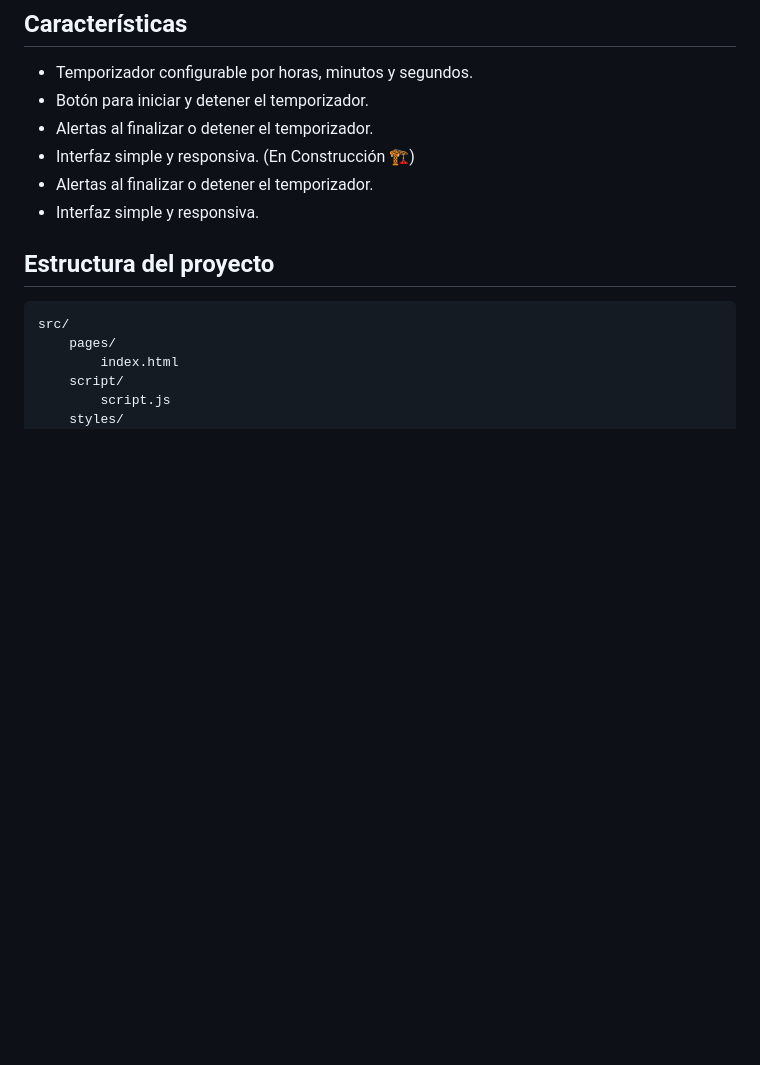
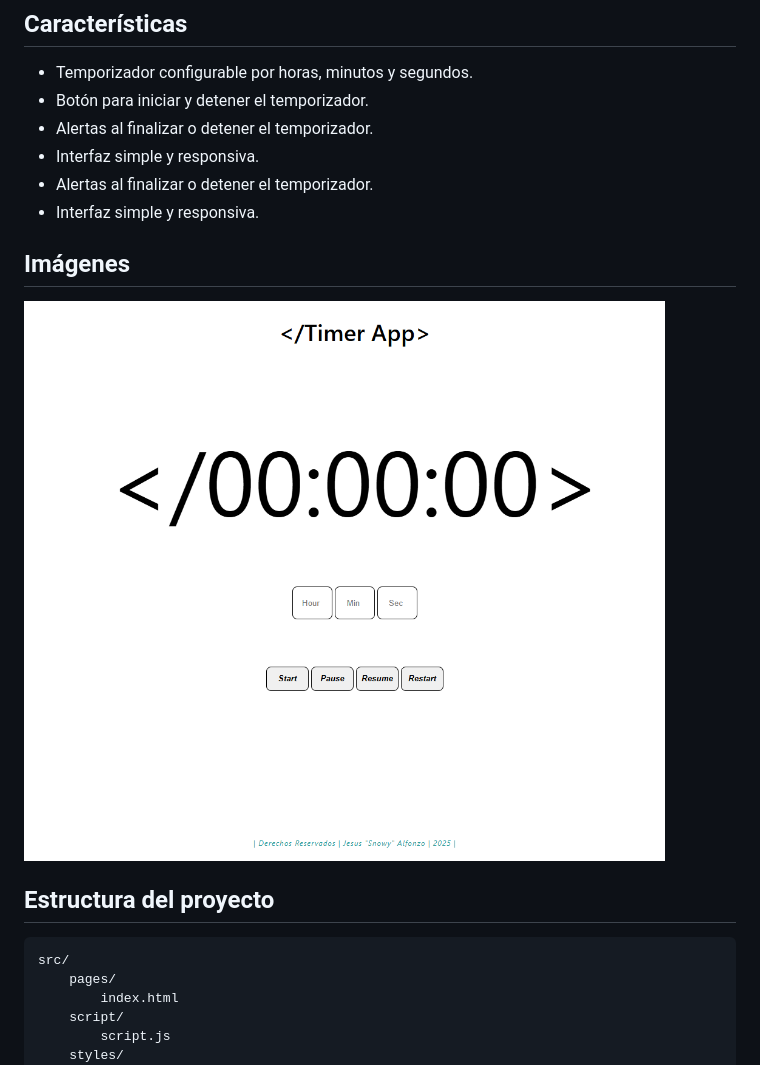
Before and after one commit to JesusAlfonzo/timer-app, a Markdown page: README.md, the part around the change. Drawn GitHub-style; pictures changed too: src/img/01.PNG (added); blank space fills up the shorter version.

Commit message:
Se creo una carpeta de imagenes del proyecto y se actualizo el README

````diff
--- a/README.md
+++ b/README.md
@@ -6,9 +6,13 @@ Una aplicación web sencilla para crear temporizadores personalizados usando Jav
 - Temporizador configurable por horas, minutos y segundos.
 - Botón para iniciar y detener el temporizador.
 - Alertas al finalizar o detener el temporizador.
-- Interfaz simple y responsiva. (En Construcción 🏗)
+- Interfaz simple y responsiva.
 - Alertas al finalizar o detener el temporizador.
 - Interfaz simple y responsiva.
+
+## Imágenes
+![Captura-del-timer](src/img/01.PNG)
+
 
 ## Estructura del proyecto
 ```
````
